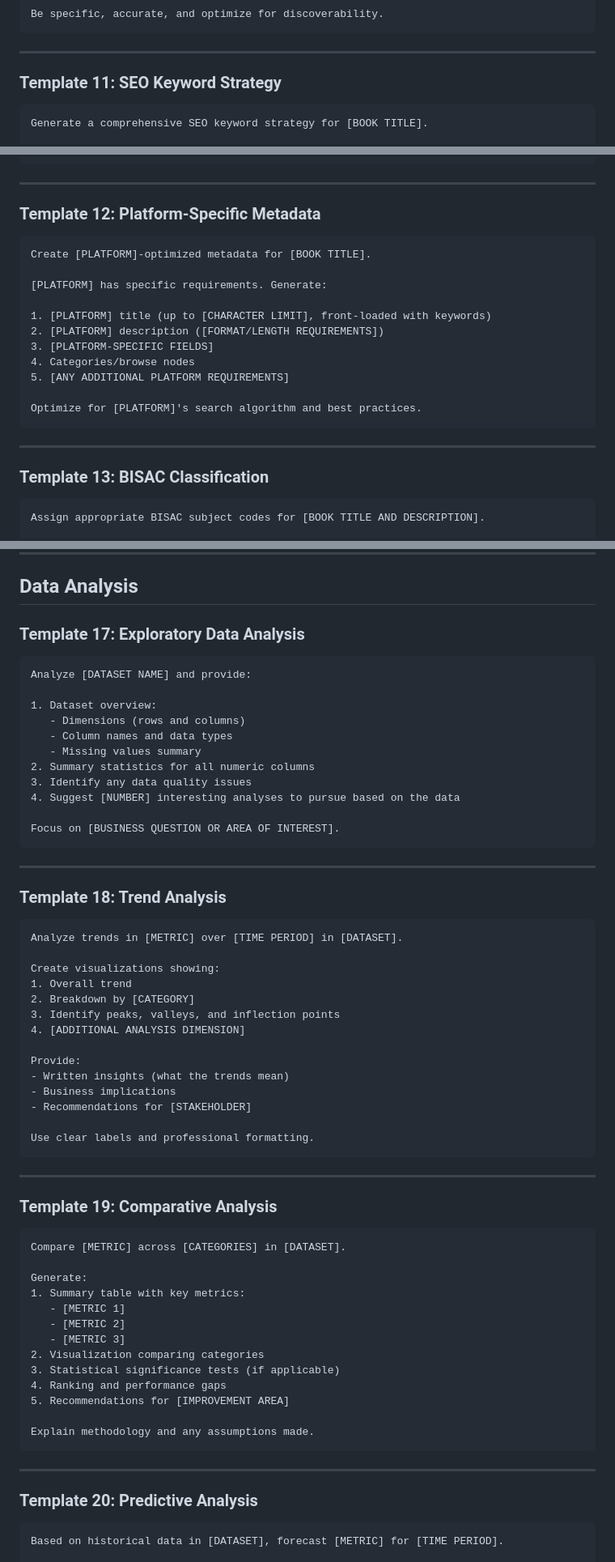
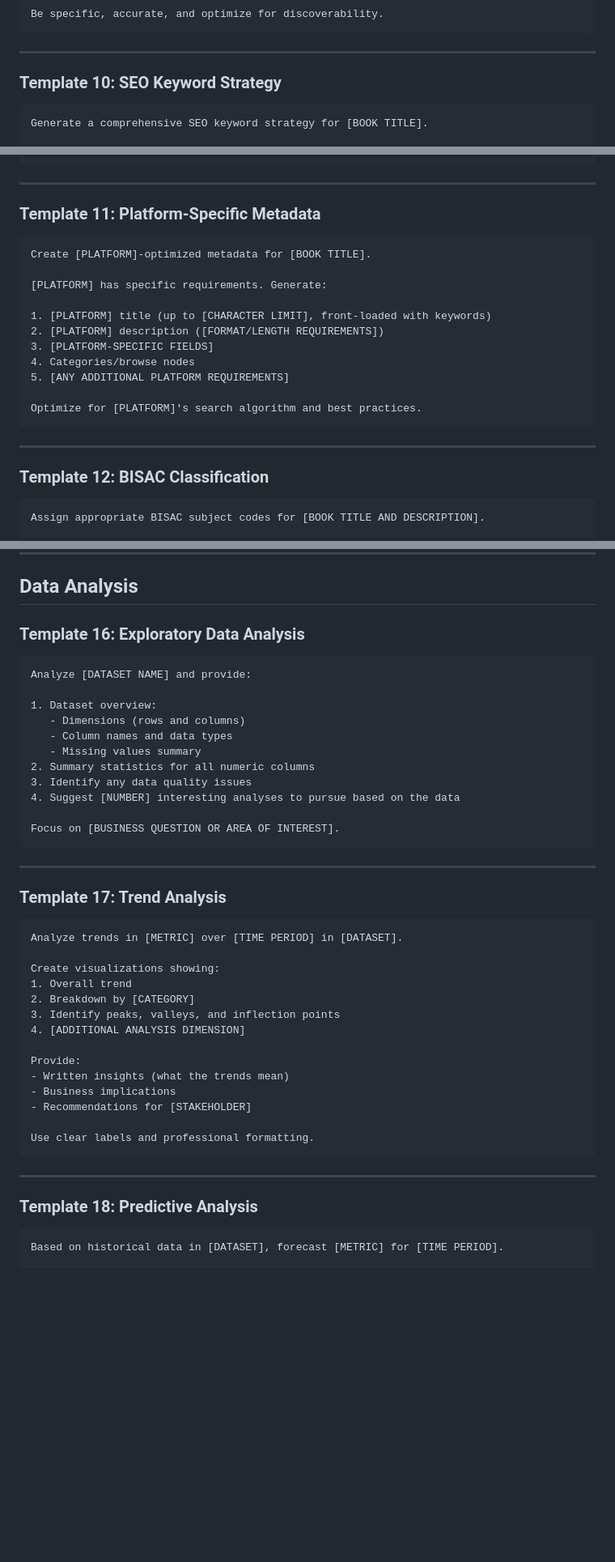
Before and after one commit to oevkaya/Prompts-Publishing-Training, a Markdown page: PromptFiles/prompt_template_library.md, 3 parts joined by grey strips. Shown at 81% size. GitHub-like rendering; blank space fills up the shorter version.

````diff
--- a/PromptFiles/prompt_template_library.md
+++ b/PromptFiles/prompt_template_library.md
@@ -218,7 +201,7 @@ Be specific, accurate, and optimize for discoverability.
 
 ---
 
-### Template 11: SEO Keyword Strategy
+### Template 10: SEO Keyword Strategy
 ```
 Generate a comprehensive SEO keyword strategy for [BOOK TITLE].
 
@@ -241,7 +224,7 @@ Consider:
 
 ---
 
-### Template 12: Platform-Specific Metadata
+### Template 11: Platform-Specific Metadata
 ```
 Create [PLATFORM]-optimized metadata for [BOOK TITLE].
 
@@ -258,7 +241,7 @@ Optimize for [PLATFORM]'s search algorithm and best practices.
 
 ---
 
-### Template 13: BISAC Classification
+### Template 12: BISAC Classification
 ```
 Assign appropriate BISAC subject codes for [BOOK TITLE AND DESCRIPTION].
 
@@ -355,7 +338,7 @@ recommendation (human reviewer will make final decision).
 
 ## Data Analysis
 
-### Template 17: Exploratory Data Analysis
+### Template 16: Exploratory Data Analysis
 ```
 Analyze [DATASET NAME] and provide:
 
@@ -372,7 +355,7 @@ Focus on [BUSINESS QUESTION OR AREA OF INTEREST].
 
 ---
 
-### Template 18: Trend Analysis
+### Template 17: Trend Analysis
 ```
 Analyze trends in [METRIC] over [TIME PERIOD] in [DATASET].
 
@@ -389,29 +372,9 @@ Provide:
 
 Use clear labels and professional formatting.
 ```
-
 ---
 
-### Template 19: Comparative Analysis
-```
-Compare [METRIC] across [CATEGORIES] in [DATASET].
-
-Generate:
-1. Summary table with key metrics:
-   - [METRIC 1]
-   - [METRIC 2]
-   - [METRIC 3]
-2. Visualization comparing categories
-3. Statistical significance tests (if applicable)
-4. Ranking and performance gaps
-5. Recommendations for [IMPROVEMENT AREA]
-
-Explain methodology and any assumptions made.
-```
-
----
-
-### Template 20: Predictive Analysis
+### Template 18: Predictive Analysis
 ```
 Based on historical data in [DATASET], forecast [METRIC] for [TIME PERIOD].
 
````
Also changed, not shown: other parts of PromptFiles/prompt_template_library.md (+15 -59 lines).
